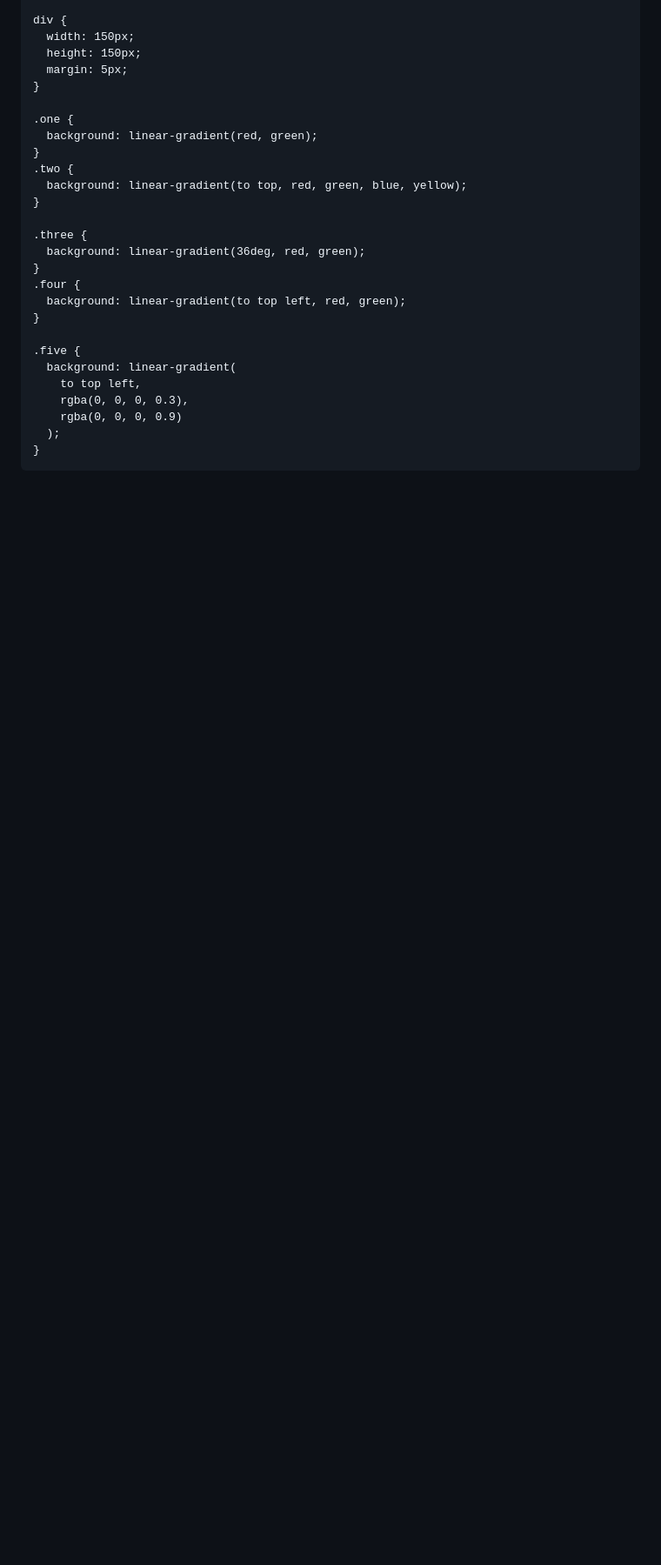
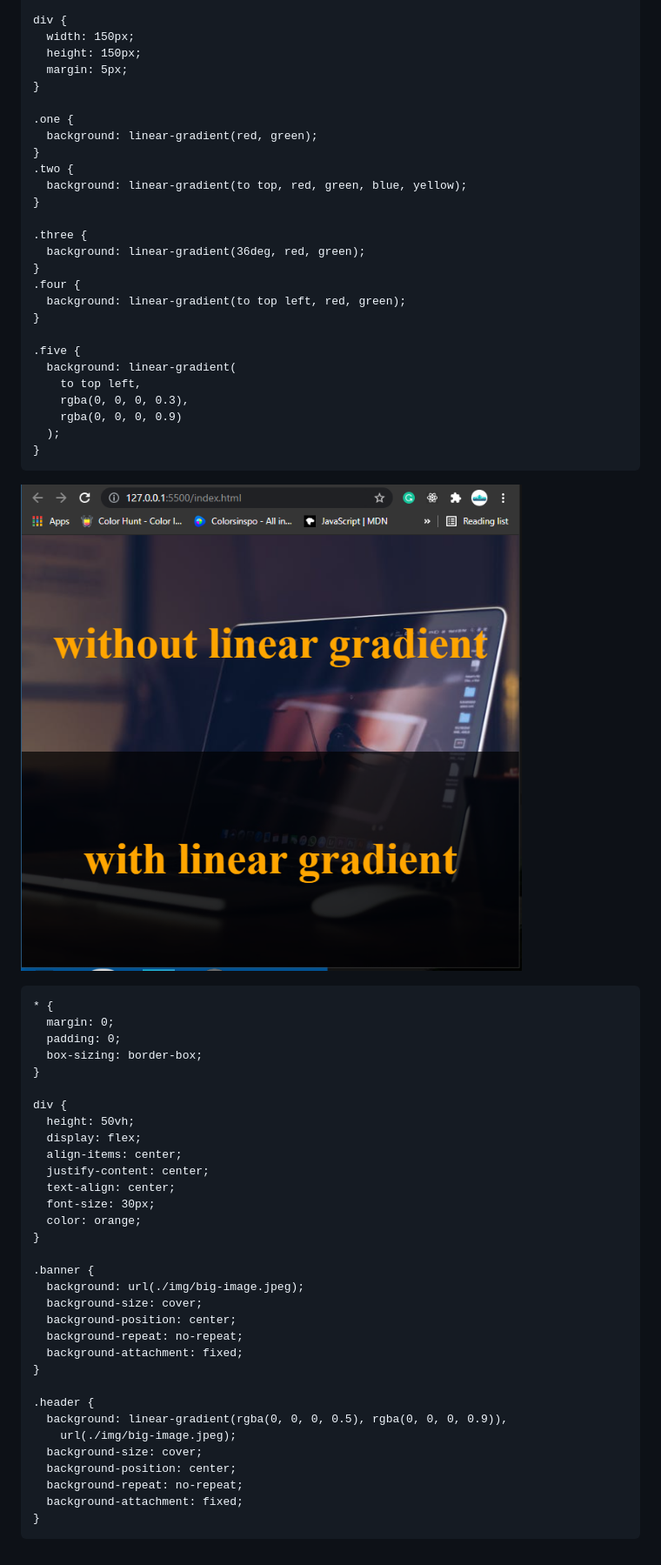
Before and after one commit to lance28-beep/CSS_myNotes, a Markdown page: Readme.md, the part around the change. Shown: that part at 87% size. GitHub-like rendering; pictures changed too: img/adding-gradient.PNG (added); blank space fills up the shorter version.

Commit message:
added sample use of gradient

````diff
--- a/Readme.md
+++ b/Readme.md
@@ -1290,3 +1290,40 @@ div {
   );
 }
 ```
+
+<img src="./img/adding-gradient.PNG"><br>
+
+```
+* {
+  margin: 0;
+  padding: 0;
+  box-sizing: border-box;
+}
+
+div {
+  height: 50vh;
+  display: flex;
+  align-items: center;
+  justify-content: center;
+  text-align: center;
+  font-size: 30px;
+  color: orange;
+}
+
+.banner {
+  background: url(./img/big-image.jpeg);
+  background-size: cover;
+  background-position: center;
+  background-repeat: no-repeat;
+  background-attachment: fixed;
+}
+
+.header {
+  background: linear-gradient(rgba(0, 0, 0, 0.5), rgba(0, 0, 0, 0.9)),
+    url(./img/big-image.jpeg);
+  background-size: cover;
+  background-position: center;
+  background-repeat: no-repeat;
+  background-attachment: fixed;
+}
+```
````
Also changed, not shown: 2 other files.
